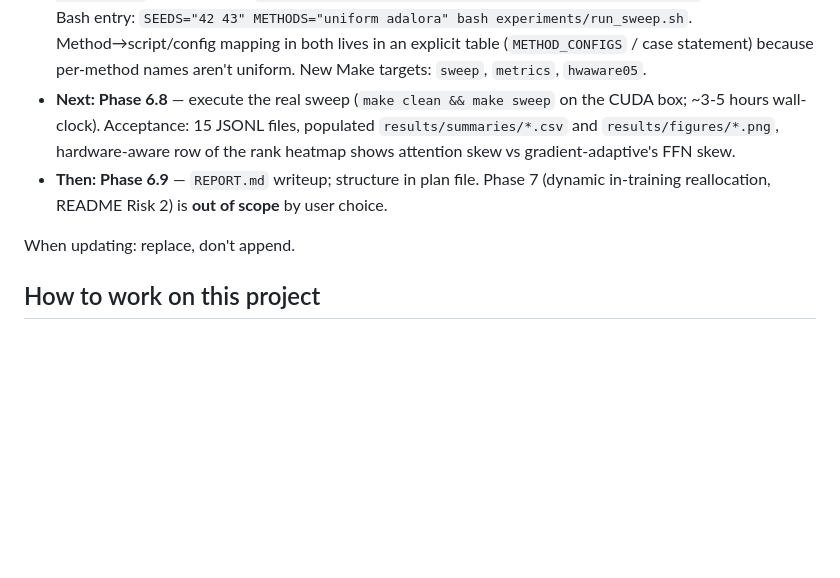
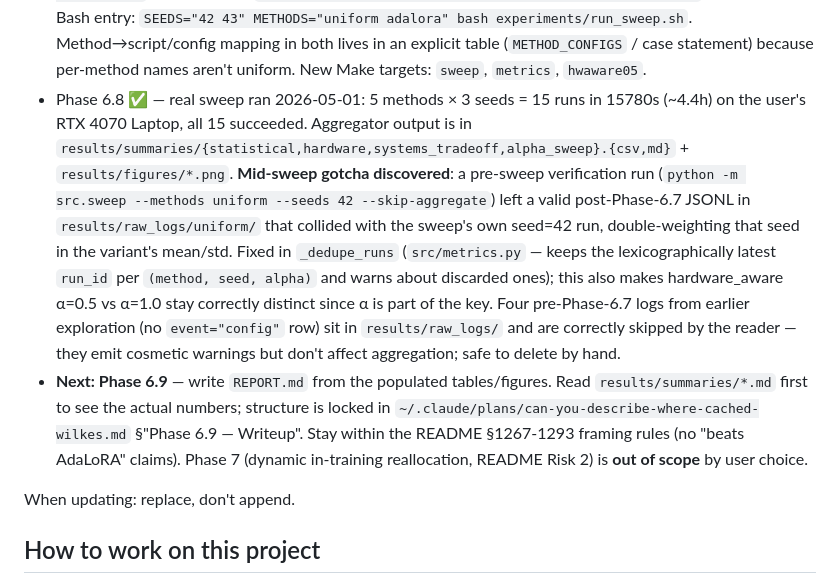
Before and after one commit to d-wang1/hardware-aware-adaptive-lora, a Markdown page: CLAUDE.md, the part around the change. GitHub-like rendering; blank space fills up the shorter version.

Commit message:
CLAUDE.md: mark Phase 6.8 complete, capture sweep gotcha
The real Phase 6.8 sweep ran 2026-05-01: 15 runs in ~4.4h, all
succeeded, aggregated cleanly after the dedupe fix landed (85539a3).

Captures two pieces of context for future sessions:
- Concrete sweep wall-clock (~4.4h on RTX 4070 Laptop) so future
  sweeps can be budgeted.
- The pre-sweep verification + sweep collision pattern: smoke
  verifying at seed=42 and then sweeping seed=42 produces a duplicate
  run that double-weights that seed unless _dedupe_runs catches it.
  This is now handled in metrics.py but still worth flagging so
  someone reading old logs doesn't think the four "no event=config"
  warnings are an active issue.

Phase 6.9 (REPORT.md) is now the only remaining milestone.

Co-Authored-By: Claude Opus 4.7 <noreply@anthropic.com>

```diff
--- a/CLAUDE.md
+++ b/CLAUDE.md
@@ -23,8 +23,8 @@ Hardware-Aware Adaptive LoRA Rank Allocation. Distributes a fixed rank budget ac
 - Phase 6.7 ✅ — `src/train.py` now writes a single `event="config"` row at step 0 in every run via `_log_run_config(logger, cfg)` (called inside the `with HardwareLogger(...)` block in all three dispatchers). The row carries the resolved cfg dict + seed so JSONL files are self-describing — Phase 6's aggregator no longer has to guess the source yaml from `run_id`. **Older logs without the config row are skipped by the reader with a warning** (`parse_run_jsonl` raises `ValueError`); re-run with current `src/train.py` if you have pre-Phase-6.7 logs.
 - Phase 6 ✅ — `src/metrics.py`: full aggregator. `parse_run_jsonl` → `RunRecord` (one per run), `summarize` → `VariantSummary` (per `(method, α)` variant). Writes `results/summaries/{statistical,hardware,systems_tradeoff,alpha_sweep}.{csv,md}` and `results/figures/{val_accuracy_vs_walltime,rank_allocation_heatmap,peak_memory_bars,examples_per_second_bars,scheduler_overhead_bars}.png`. matplotlib is lazy-imported inside figure functions so the test suite is fast. Variant key convention: `hardware_aware` is split as `hardware_aware_alpha0.5` / `hardware_aware_alpha1` to keep the α-sweep ablation out of the four-method primary tables; the canonical hardware-aware row uses α=1.0. AdaLoRA has no `rank_dict` in its log so the rank heatmap leaves its row blank (post-pruning effective rank is non-trivial to extract from PEFT post-hoc; deferred). CLI: `python -m src.metrics --logs-dir results/raw_logs --summaries-dir results/summaries --figures-dir results/figures` or `make metrics`.
 - Phase 6.5 ✅ — sweep driver, two equivalent entry points: `python -m src.sweep` (cross-platform; preferred on Windows where bash isn't available) and `bash experiments/run_sweep.sh` (Mac/Linux/Git Bash). Both run 5 method-configs × 3 seeds (default) = 15 runs in series, then auto-aggregate via `python -m src.metrics`. Python entry: `python -m src.sweep --methods uniform adalora --seeds 42` for subsets. Bash entry: `SEEDS="42 43" METHODS="uniform adalora" bash experiments/run_sweep.sh`. Method→script/config mapping in both lives in an explicit table (`METHOD_CONFIGS` / case statement) because per-method names aren't uniform. New Make targets: `sweep`, `metrics`, `hwaware05`.
-- **Next: Phase 6.8** — execute the real sweep (`make clean && make sweep` on the CUDA box; ~3-5 hours wall-clock). Acceptance: 15 JSONL files, populated `results/summaries/*.csv` and `results/figures/*.png`, hardware-aware row of the rank heatmap shows attention skew vs gradient-adaptive's FFN skew.
-- **Then: Phase 6.9** — `REPORT.md` writeup; structure in plan file. Phase 7 (dynamic in-training reallocation, README Risk 2) is **out of scope** by user choice.
+- Phase 6.8 ✅ — real sweep ran 2026-05-01: 5 methods × 3 seeds = 15 runs in 15780s (~4.4h) on the user's RTX 4070 Laptop, all 15 succeeded. Aggregator output is in `results/summaries/{statistical,hardware,systems_tradeoff,alpha_sweep}.{csv,md}` + `results/figures/*.png`. **Mid-sweep gotcha discovered**: a pre-sweep verification run (`python -m src.sweep --methods uniform --seeds 42 --skip-aggregate`) left a valid post-Phase-6.7 JSONL in `results/raw_logs/uniform/` that collided with the sweep's own seed=42 run, double-weighting that seed in the variant's mean/std. Fixed in `_dedupe_runs` (`src/metrics.py` — keeps the lexicographically latest `run_id` per `(method, seed, alpha)` and warns about discarded ones); this also makes hardware_aware α=0.5 vs α=1.0 stay correctly distinct since α is part of the key. Four pre-Phase-6.7 logs from earlier exploration (no `event="config"` row) sit in `results/raw_logs/` and are correctly skipped by the reader — they emit cosmetic warnings but don't affect aggregation; safe to delete by hand.
+- **Next: Phase 6.9** — write `REPORT.md` from the populated tables/figures. Read `results/summaries/*.md` first to see the actual numbers; structure is locked in `~/.claude/plans/can-you-describe-where-cached-wilkes.md` §"Phase 6.9 — Writeup". Stay within the README §1267-1293 framing rules (no "beats AdaLoRA" claims). Phase 7 (dynamic in-training reallocation, README Risk 2) is **out of scope** by user choice.
 
 When updating: replace, don't append.
 
```
